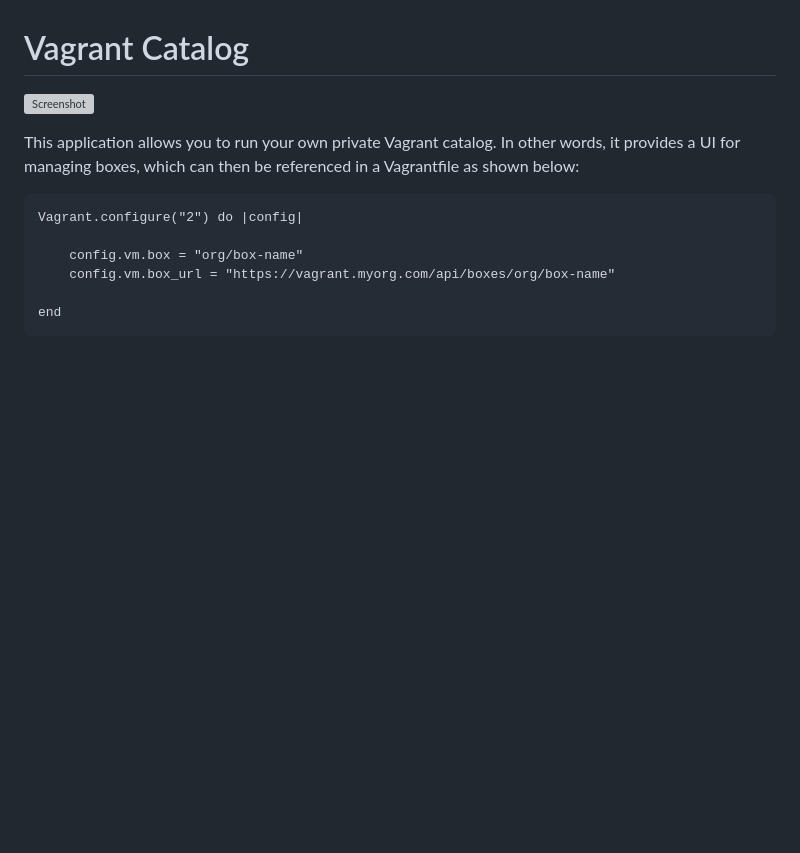
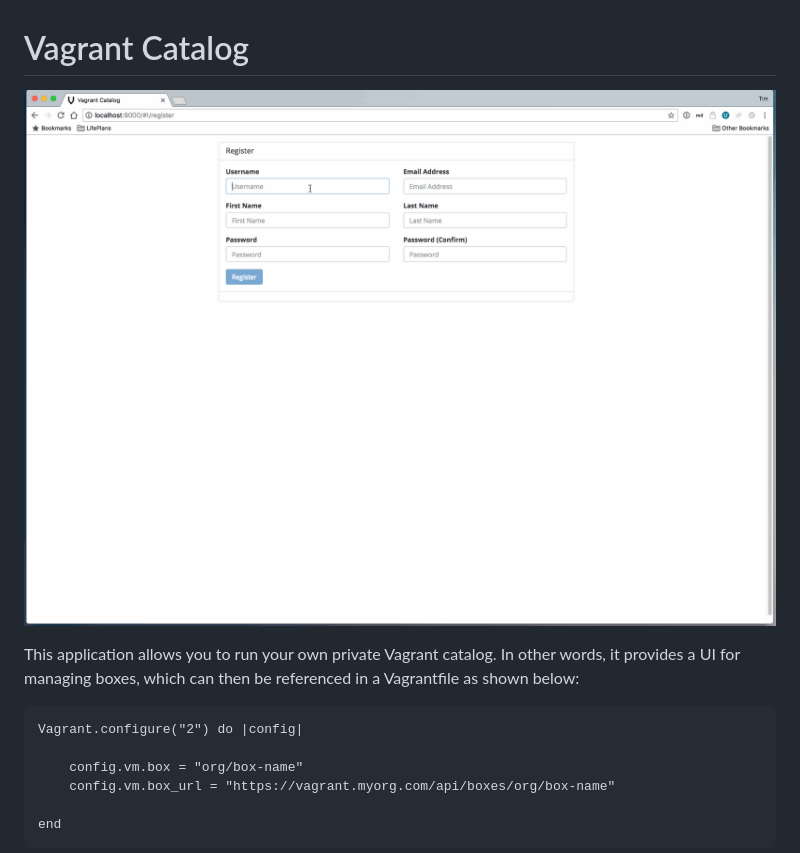
Before and after one commit to tkambler/vagrant-catalog, a Markdown page: README.md, the part around the change. GitHub-like rendering; pictures changed too: misc/vagrant-catalog.gif (added); blank space fills up the shorter version; grey boxes are pictures that could not be loaded.

Commit message:
misc

```diff
--- a/README.md
+++ b/README.md
@@ -1,6 +1,6 @@
 # Vagrant Catalog
 
-![Screenshot](./misc/screenshot.png)
+![Example Video](https://github.com/tkambler/vagrant-catalog/raw/master/misc/vagrant-catalog.gif)
 
 This application allows you to run your own private Vagrant catalog. In other words, it provides a UI for managing boxes, which can then be referenced in a Vagrantfile as shown below:
 
```
Also changed, not shown: 13 other files.
